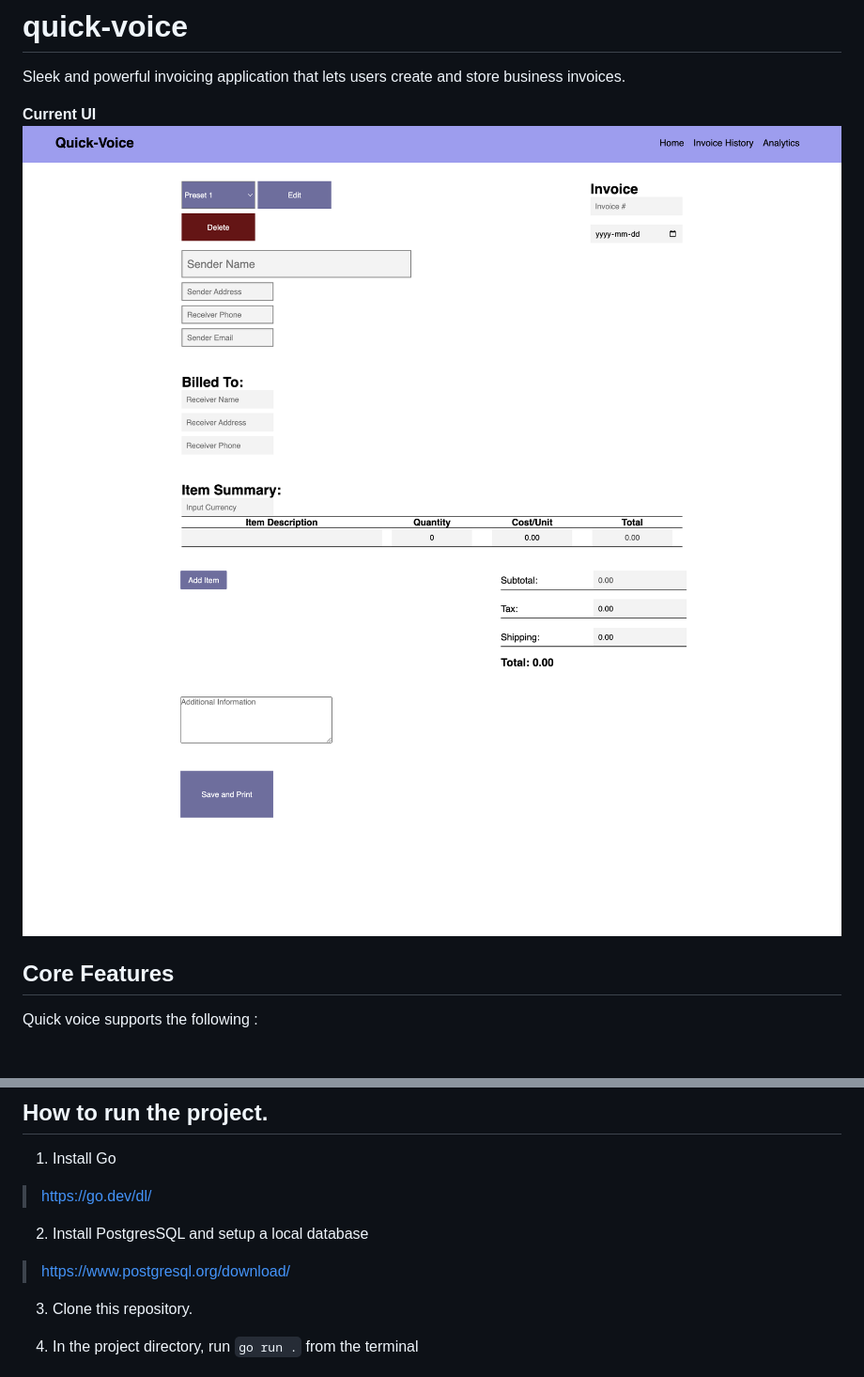
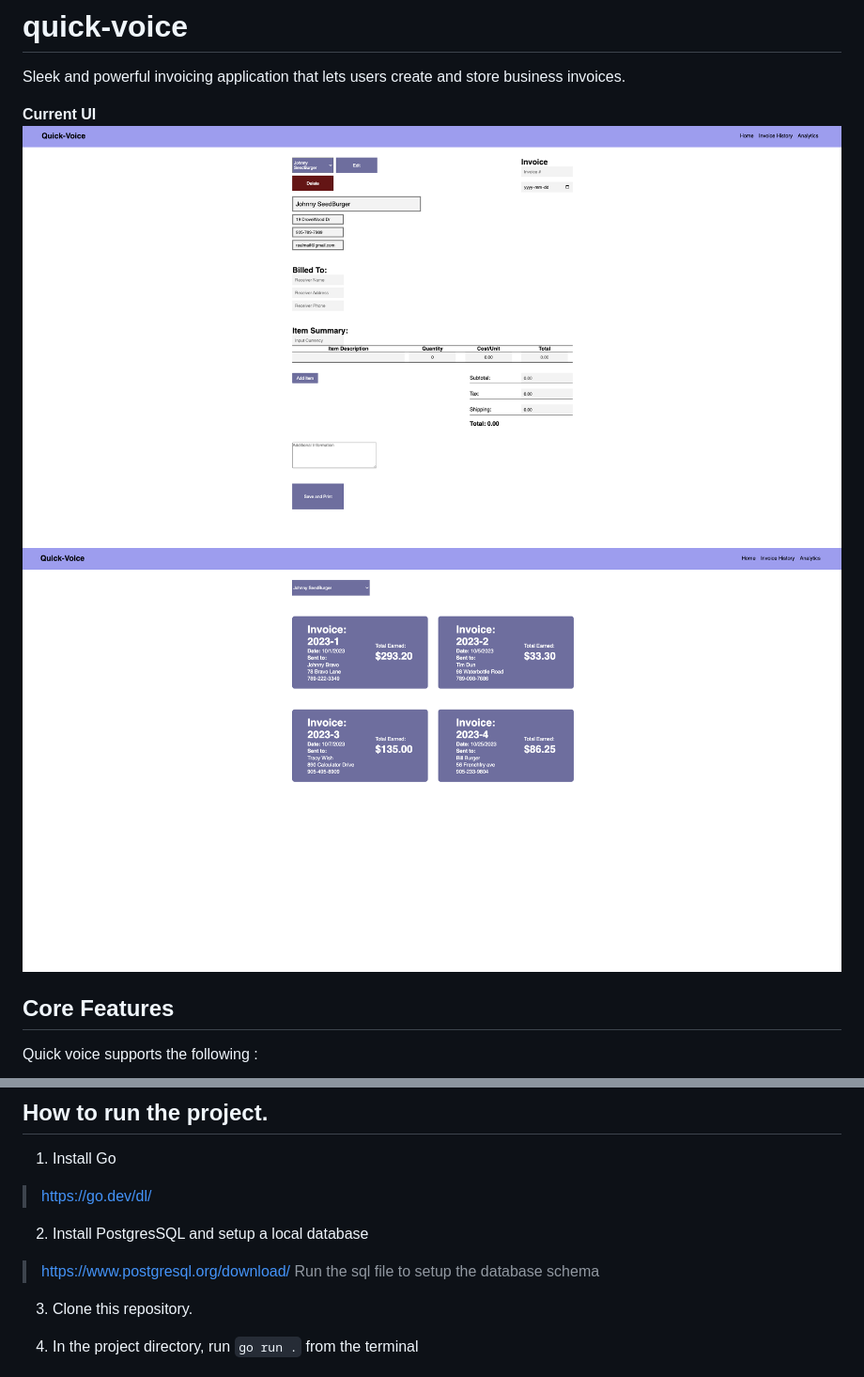
Before and after one commit to MichelCodes123/quick-voice, a Markdown page: docs/README.md, 2 parts joined by grey strips. Shown at 94% size. Drawn GitHub-style; pictures changed too: docs/image-2.png (deleted), docs/image-3.png (deleted), docs/image-4.png (added); blank space fills up the shorter version.

```diff
--- a/docs/README.md
+++ b/docs/README.md
@@ -2,8 +2,8 @@
 Sleek and powerful invoicing application that lets users create and store business invoices.
 
 **Current UI**
-![Alt text](image-2.png)
-![Alt text](image-3.png)
+![Alt text](image-4.png)
+![Alt text](image-5.png)
 
 ## Core Features
 Quick voice supports the following :
@@ -29,6 +29,7 @@ My database is setup as followed:
 
 2. Install PostgresSQL and setup a local database
 > https://www.postgresql.org/download/
+> Run the sql file to setup the database schema
 
 3. Clone this repository.
 
```
Also changed, not shown: docs/image-1.png (deleted), docs/image.png (deleted).
